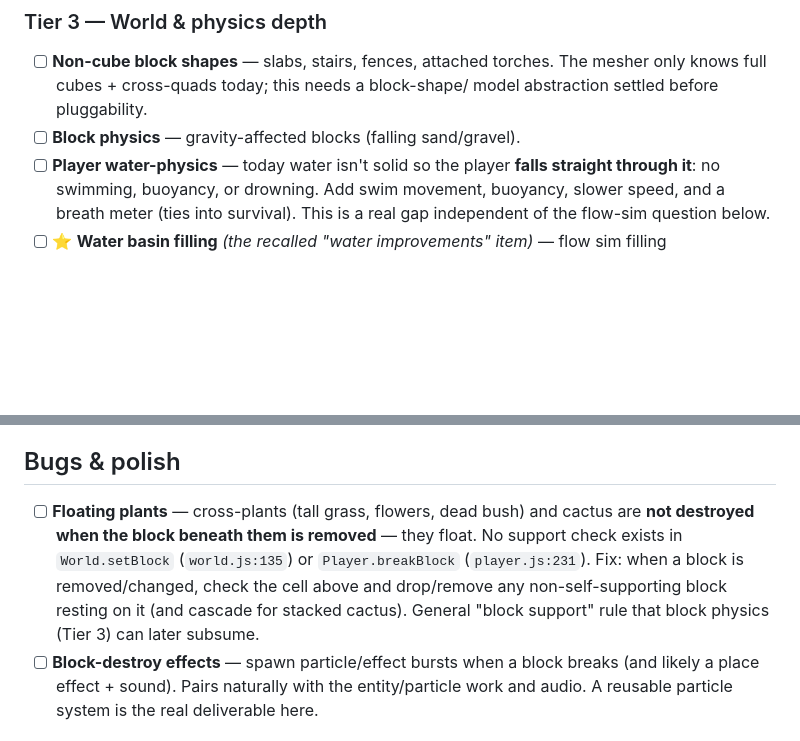
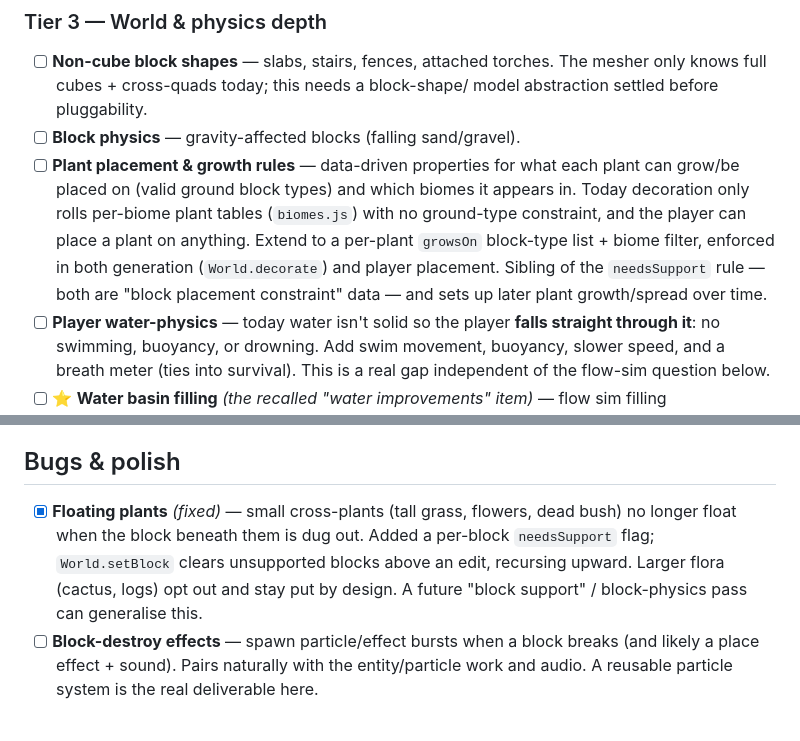
Before and after one commit to bahrens/terra-nova-voxel, a Markdown page: docs/ROADMAP.md, 2 parts joined by grey strips. Drawn GitHub-style; blank space fills up the shorter version.

Commit message:
Update roadmap: floating plants fixed; add plant placement/growth rules item
Mark the floating-plants bug resolved and record the future item for
data-driven plant placement (valid ground block types + biome filter) in both
generation and player placement.

Co-Authored-By: Claude Opus 4.8 (1M context) <noreply@anthropic.com>

```diff
--- a/docs/ROADMAP.md
+++ b/docs/ROADMAP.md
@@ -99,6 +99,14 @@ lost short list. Items the original list explicitly named are marked ⭐.)
       mesher only knows full cubes + cross-quads today; this needs a block-shape/
       model abstraction settled before pluggability.
 - [ ] **Block physics** — gravity-affected blocks (falling sand/gravel).
+- [ ] **Plant placement & growth rules** — data-driven properties for what each
+      plant can grow/be placed on (valid ground block types) and which biomes it
+      appears in. Today decoration only rolls per-biome plant tables (`biomes.js`)
+      with no ground-type constraint, and the player can place a plant on anything.
+      Extend to a per-plant `growsOn` block-type list + biome filter, enforced in
+      both generation (`World.decorate`) and player placement. Sibling of the
+      `needsSupport` rule — both are "block placement constraint" data — and sets
+      up later plant growth/spread over time.
 - [ ] **Player water-physics** — today water isn't solid so the player **falls
       straight through it**: no swimming, buoyancy, or drowning. Add swim movement,
       buoyancy, slower speed, and a breath meter (ties into survival). This is a
@@ -141,13 +149,12 @@ Not final — we'll make the call when we get there, but plan seams as if both a
 
 ## Bugs & polish
 
-- [ ] **Floating plants** — cross-plants (tall grass, flowers, dead bush) and
-      cactus are **not destroyed when the block beneath them is removed** — they
-      float. No support check exists in `World.setBlock` (`world.js:135`) or
-      `Player.breakBlock` (`player.js:231`). Fix: when a block is removed/changed,
-      check the cell above and drop/remove any non-self-supporting block resting
-      on it (and cascade for stacked cactus). General "block support" rule that
-      block physics (Tier 3) can later subsume.
+- [x] **Floating plants** *(fixed)* — small cross-plants (tall grass, flowers,
+      dead bush) no longer float when the block beneath them is dug out. Added a
+      per-block `needsSupport` flag; `World.setBlock` clears unsupported blocks
+      above an edit, recursing upward. Larger flora (cactus, logs) opt out and
+      stay put by design. A future "block support" / block-physics pass can
+      generalise this.
 - [ ] **Block-destroy effects** — spawn particle/effect bursts when a block breaks
       (and likely a place effect + sound). Pairs naturally with the entity/particle
       work and audio. A reusable particle system is the real deliverable here.
```
